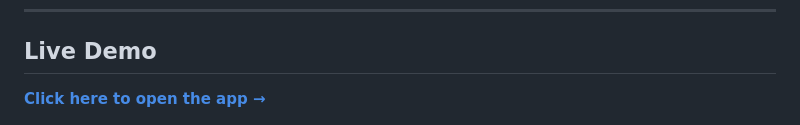
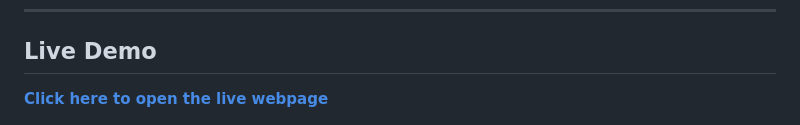
Before and after one commit to Compro72/2x2-Rubik-s-Cube-Solver, a Markdown page: README.md, the part around the change. GitHub-like rendering.

Commit message:
Update link text for live demo in README

```diff
--- a/README.md
+++ b/README.md
@@ -6,7 +6,7 @@
 
 ## Live Demo
 
-[**Click here to open the app →**](https://compro72.github.io/2x2-Rubik-s-Cube-Solver/)
+[**Click here to open the live webpage**](https://compro72.github.io/2x2-Rubik-s-Cube-Solver/)
 
 ![2x2 Rubik's Cube Solver Webpage](main.png)
 
```
